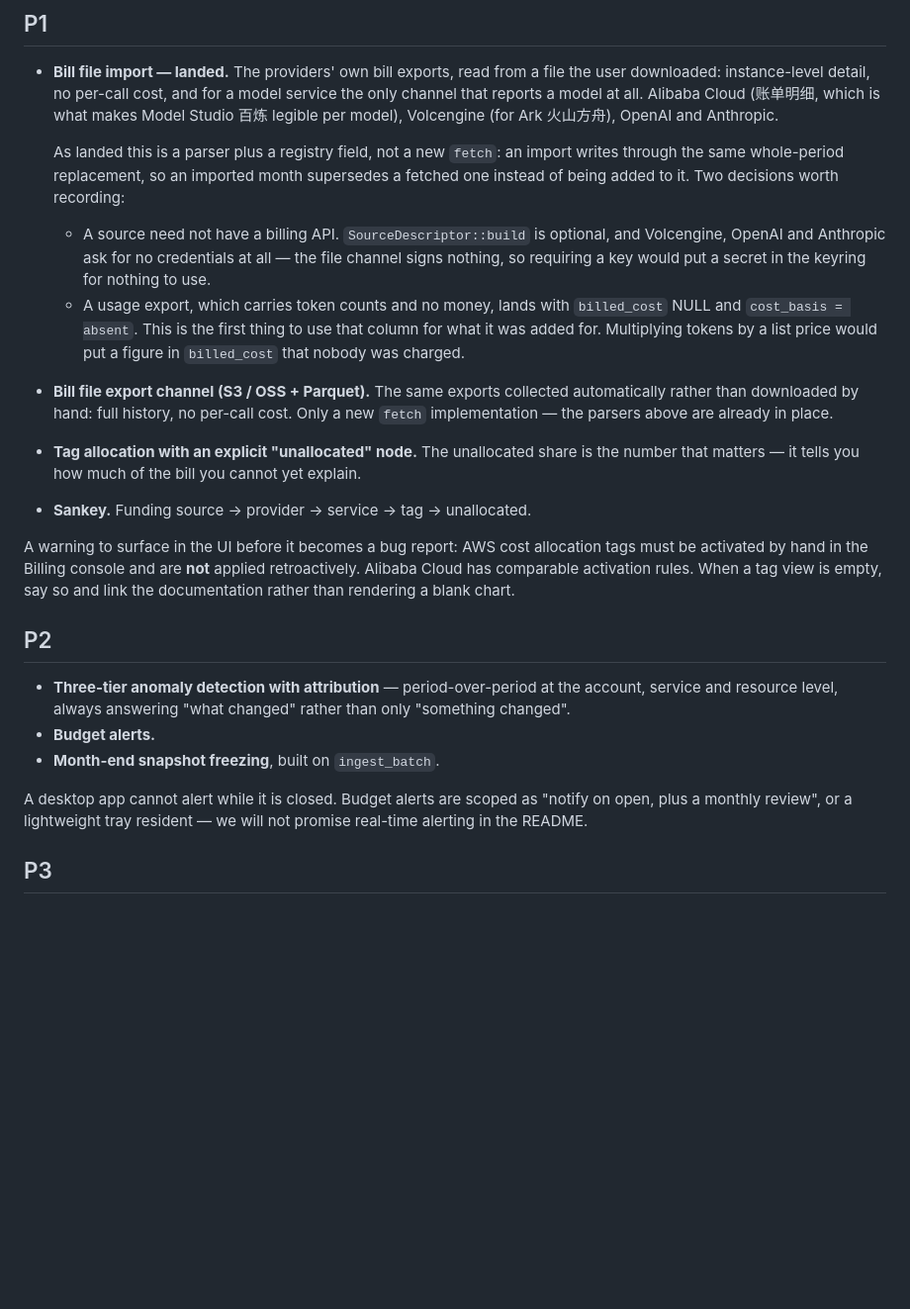
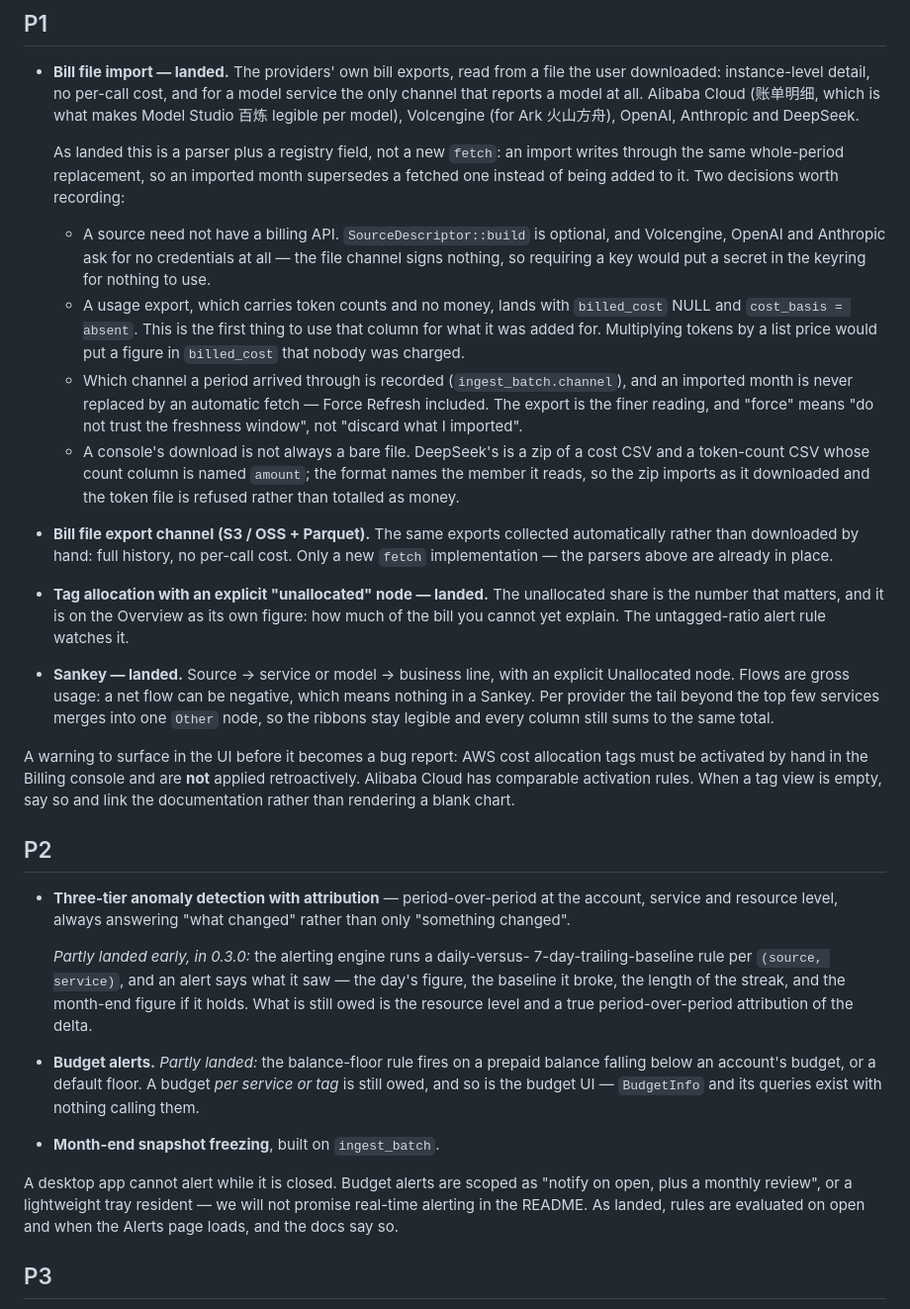
Before and after one commit to JetSquirrel/cloudbridge, a Markdown page: docs/roadmap.md, the part around one of its changes. Shown at 99% size. Drawn GitHub-style; blank space fills up the shorter version.

```diff
--- a/docs/roadmap.md
+++ b/docs/roadmap.md
@@ -242,7 +255,8 @@ normalizes, and nothing else.
   a file the user downloaded: instance-level detail, no per-call cost, and
   for a model service the only channel that reports a model at all.
   Alibaba Cloud (账单明细, which is what makes Model Studio 百炼 legible
-  per model), Volcengine (for Ark 火山方舟), OpenAI and Anthropic.
+  per model), Volcengine (for Ark 火山方舟), OpenAI, Anthropic and
+  DeepSeek.
 
   As landed this is a parser plus a registry field, not a new `fetch`: an
   import writes through the same whole-period replacement, so an imported
@@ -257,15 +271,29 @@ normalizes, and nothing else.
     `billed_cost` NULL and `cost_basis = absent`. This is the first thing
     to use that column for what it was added for. Multiplying tokens by a
     list price would put a figure in `billed_cost` that nobody was charged.
+  - Which channel a period arrived through is recorded
+    (`ingest_batch.channel`), and an imported month is never replaced by an
+    automatic fetch — Force Refresh included. The export is the finer
+    reading, and "force" means "do not trust the freshness window", not
+    "discard what I imported".
+  - A console's download is not always a bare file. DeepSeek's is a zip of
+    a cost CSV and a token-count CSV whose count column is named `amount`;
+    the format names the member it reads, so the zip imports as it
+    downloaded and the token file is refused rather than totalled as money.
 
 - **Bill file export channel (S3 / OSS + Parquet).** The same exports
   collected automatically rather than downloaded by hand: full history, no
   per-call cost. Only a new `fetch` implementation — the parsers above are
   already in place.
-- **Tag allocation with an explicit "unallocated" node.** The unallocated
-  share is the number that matters — it tells you how much of the bill you
-  cannot yet explain.
-- **Sankey.** Funding source → provider → service → tag → unallocated.
+- **Tag allocation with an explicit "unallocated" node — landed.** The
+  unallocated share is the number that matters, and it is on the Overview
+  as its own figure: how much of the bill you cannot yet explain. The
+  untagged-ratio alert rule watches it.
+- **Sankey — landed.** Source → service or model → business line, with an
+  explicit Unallocated node. Flows are gross usage: a net flow can be
+  negative, which means nothing in a Sankey. Per provider the tail beyond
+  the top few services merges into one `Other` node, so the ribbons stay
+  legible and every column still sums to the same total.
 
 A warning to surface in the UI before it becomes a bug report: AWS cost
 allocation tags must be activated by hand in the Billing console and are
@@ -278,12 +306,22 @@ than rendering a blank chart.
 - **Three-tier anomaly detection with attribution** — period-over-period at
   the account, service and resource level, always answering "what changed"
   rather than only "something changed".
-- **Budget alerts.**
+
+  *Partly landed early, in 0.3.0:* the alerting engine runs a daily-versus-
+  7-day-trailing-baseline rule per `(source, service)`, and an alert says
+  what it saw — the day's figure, the baseline it broke, the length of the
+  streak, and the month-end figure if it holds. What is still owed is the
+  resource level and a true period-over-period attribution of the delta.
+- **Budget alerts.** *Partly landed:* the balance-floor rule fires on a
+  prepaid balance falling below an account's budget, or a default floor.
+  A budget *per service or tag* is still owed, and so is the budget UI —
+  `BudgetInfo` and its queries exist with nothing calling them.
 - **Month-end snapshot freezing**, built on `ingest_batch`.
 
 A desktop app cannot alert while it is closed. Budget alerts are scoped as
 "notify on open, plus a monthly review", or a lightweight tray resident —
-we will not promise real-time alerting in the README.
+we will not promise real-time alerting in the README. As landed, rules are
+evaluated on open and when the Alerts page loads, and the docs say so.
 
 ## P3
 
```
Also changed, not shown: other parts of docs/roadmap.md (+17 -4 lines), README.md (+50 -17 lines), assets/icon.png (added), docs/cloudbridge.png, docs/diagram.jpg (added), docs/icon.png (added), images/cloudbridge.png, 9 other files.
